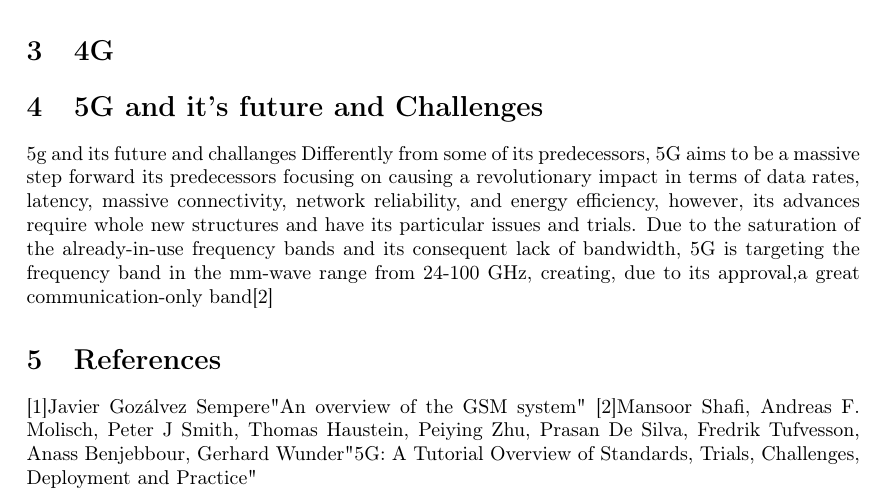
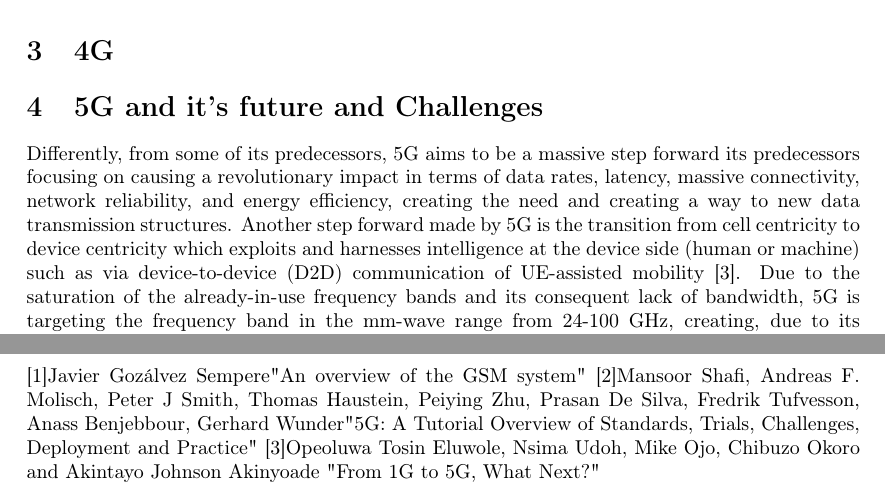
Before and after one commit to RafaelMALima/Camada-Projeto-Final, a LaTeX paper (Projeto9.tex): part of page 2 of 2 before the commit and two parts of pages 2 and 3 of 3 after it, the two joined at a grey line, cut so that both start at the same text. Compiled offline with pdfLaTeX.

Commit message:
Avanços no 5G.

```diff
--- a/Projeto9.tex
+++ b/Projeto9.tex
@@ -27,5 +27,6 @@ While 2G's innovations over it's predecessors where massive, the process of inno
 \section{4G}
 
 \section{5G and it's future and Challenges}
-5g and its future and challanges
-Differently from some of its predecessors, 5G aims to be a massive step forward its predecessors focusing on causing a revolutionary impact in terms of data rates, latency, massive connectivity, network reliability, and energy efficiency, however, its advances require whole new structures and have its particular issues and trials. Due to the saturation of the already-in-use frequency bands and its consequent lack of bandwidth, 5G is targeting the frequency band in the mm-wave range from 24-100 GHz, creating, due to its approval,a great communication-only band[2]
+Differently, from some of its predecessors, 5G aims to be a massive step forward its predecessors focusing on causing a revolutionary impact in terms of data rates, latency, massive connectivity, network reliability, and energy efficiency, creating the need and creating a way to new data transmission structures.
+Another step forward made by 5G is the transition from cell centricity to device centricity which exploits and harnesses intelligence at the device side (human or machine) such as via device-to-device (D2D) communication of UE-assisted mobility [3].
+Due to the saturation of the already-in-use frequency bands and its consequent lack of bandwidth, 5G is targeting the frequency band in the mm-wave range from 24-100 GHz, creating, due to its approval, a new communication-only band.
@@ -33,7 +47,7 @@ Differently from some of its predecessors, 5G aims to be a massive step forward
 \section{References}
 [1]Javier Gozálvez Sempere"An overview of the GSM system"
 [2]Mansoor Shafi, Andreas F. Molisch, Peter J Smith, Thomas Haustein, Peiying Zhu, Prasan De Silva, Fredrik
-Tufvesson, Anass Benjebbour, Gerhard Wunder"5G: A Tutorial Overview of Standards, Trials,
-Challenges, Deployment and Practice"
+Tufvesson, Anass Benjebbour, Gerhard Wunder"5G: A Tutorial Overview of Standards, Trials, Challenges, Deployment and Practice"
+[3]Opeoluwa Tosin Eluwole, Nsima Udoh, Mike Ojo, Chibuzo Okoro and Akintayo Johnson Akinyoade "From 1G to 5G, What Next?"
 
 \end{document}
```
Also changed, not shown: Fig1.png (added), Projeto9.tex (13 more changed lines).
